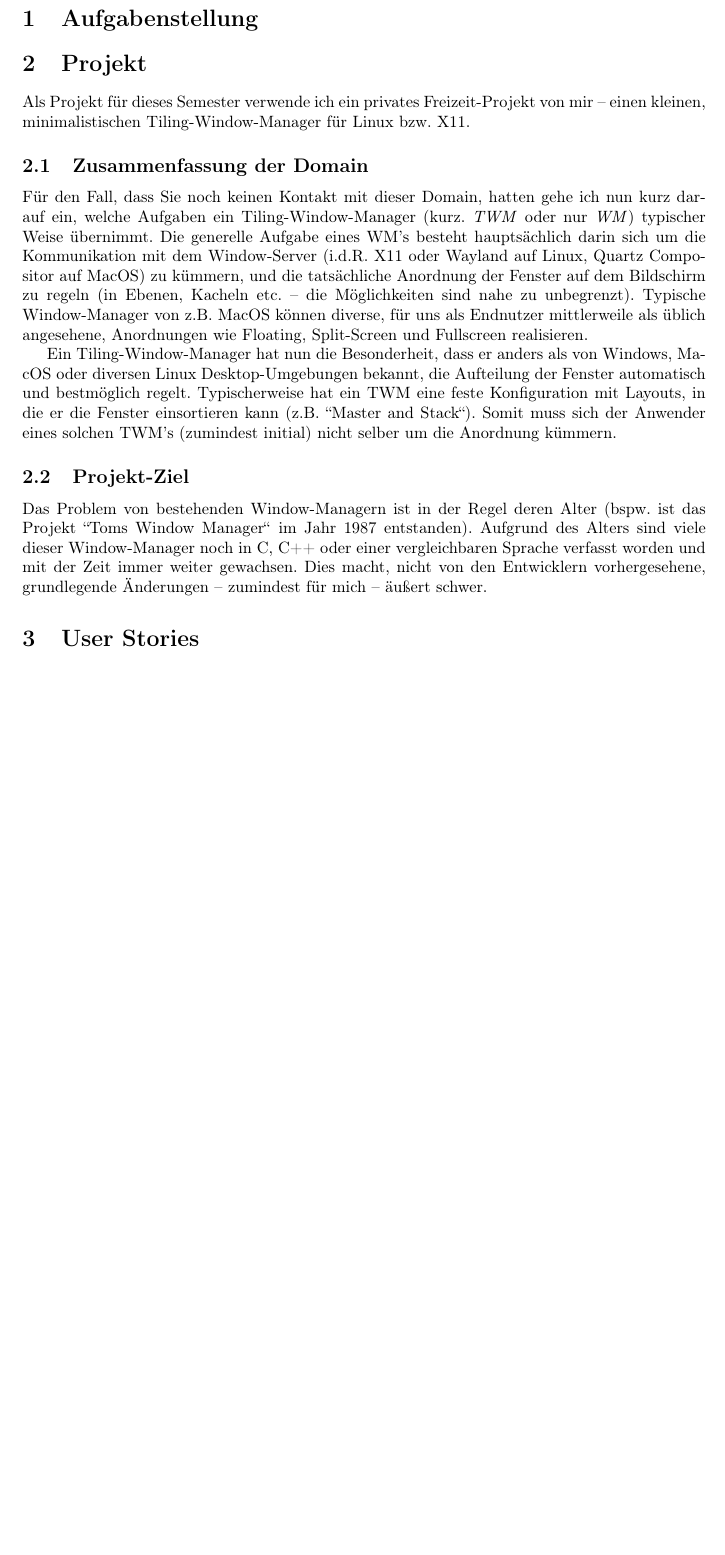
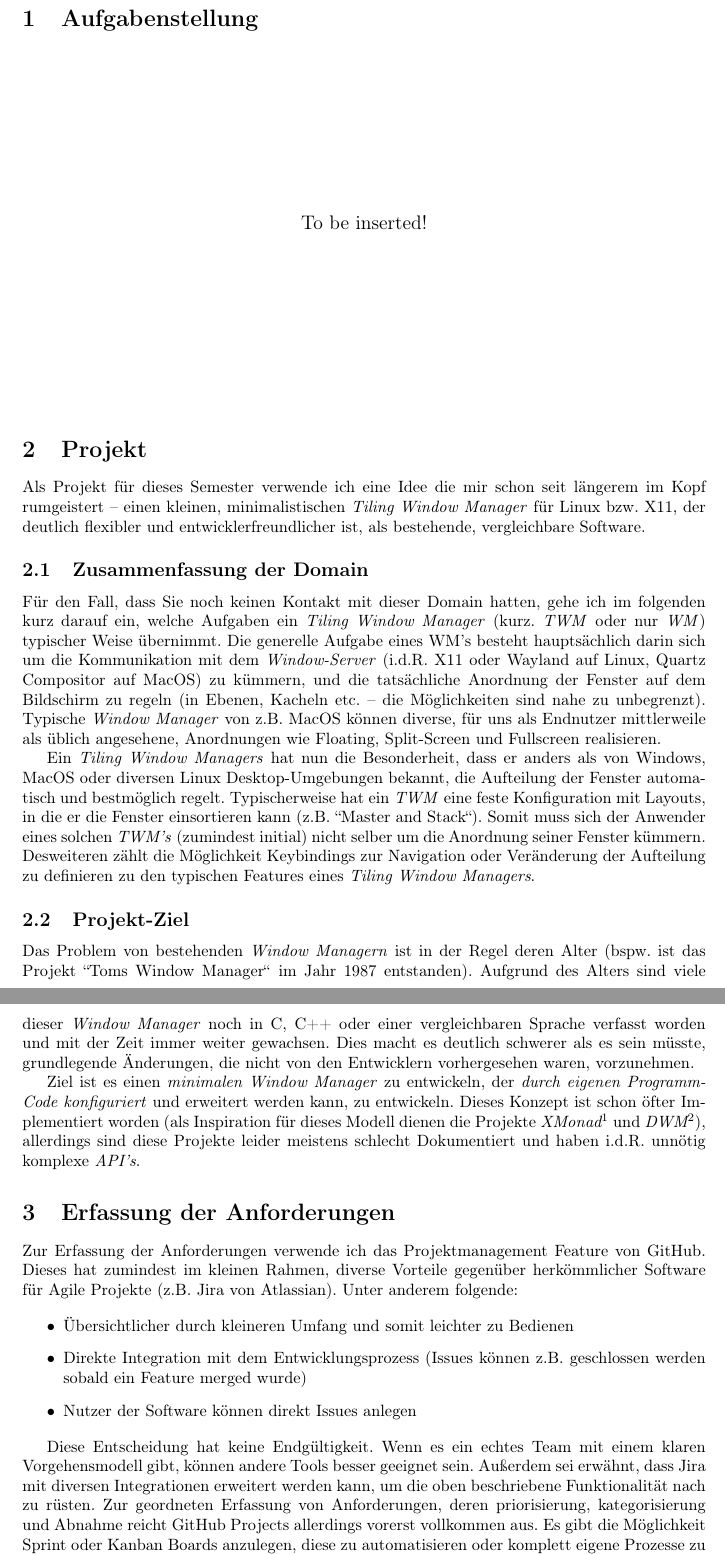
Before and after one commit to mara-schulke/thb, a LaTeX problem sheet (softwaretechnik/assignment-1.tex): part of page 3 of 3 before the commit and two parts of pages 3 and 4 of 4 after it, the two joined at a grey line, cut so that both start at the same text, the shorter picture padded with empty space. Compiled offline with pdfLaTeX.

Commit message:
refactor section 2 and add section 3 to the swt assignment

```diff
--- a/softwaretechnik/assignment-1.tex
+++ b/softwaretechnik/assignment-1.tex
@@ -4,6 +4,14 @@
 \usepackage[ngerman]{babel}
 \usepackage[utf8]{inputenc}
 \usepackage[T1]{fontenc}
+\usepackage{hyperref}
+
+\hypersetup{
+    colorlinks=true,
+    linkcolor=black,
+    filecolor=black,
+    urlcolor=black,
+}
 
 \begin{document}
 
@@ -38,32 +47,43 @@
 \section{Aufgabenstellung}
 
 
+\vspace{100px}
+\begin{center}
+	\large{To be inserted!}
+\end{center}
+\vspace{100px}
 
 \section{Projekt}
 
-Als Projekt für dieses Semester verwende ich ein privates Freizeit-Projekt von mir – einen kleinen,
-minimalistischen Tiling-Window-Manager für Linux bzw. X11.
+Als Projekt für dieses Semester verwende ich eine Idee die mir schon seit längerem im Kopf rumgeistert
+– einen kleinen, minimalistischen \emph{Tiling Window Manager} für Linux bzw. X11, der deutlich flexibler
+und entwicklerfreundlicher ist, als bestehende, vergleichbare Software.
 
 \subsection{Zusammenfassung der Domain}
 
-Für den Fall, dass Sie noch keinen Kontakt mit dieser Domain, hatten gehe ich nun kurz darauf ein,
-welche Aufgaben ein Tiling-Window-Manager (kurz. \emph{TWM} oder nur \emph{WM}) typischer Weise übernimmt.
-Die generelle Aufgabe eines WM's besteht hauptsächlich darin sich um die Kommunikation mit dem
-Window-Server (i.d.R. X11 oder Wayland auf Linux, Quartz Compositor auf MacOS) zu kümmern, und die
+Für den Fall, dass Sie noch keinen Kontakt mit dieser Domain hatten, gehe ich im folgenden kurz darauf ein,
+welche Aufgaben ein \emph{Tiling Window Manager} (kurz. \emph{TWM} oder nur \emph{WM}) typischer Weise
+übernimmt. Die generelle Aufgabe eines WM's besteht hauptsächlich darin sich um die Kommunikation mit dem
+\emph{Window-Server} (i.d.R. X11 oder Wayland auf Linux, Quartz Compositor auf MacOS) zu kümmern, und die
 tatsächliche Anordnung der Fenster auf dem Bildschirm zu regeln (in Ebenen, Kacheln etc. – die Möglichkeiten
-sind nahe zu unbegrenzt). Typische Window-Manager von z.B. MacOS können diverse, für uns als Endnutzer
+sind nahe zu unbegrenzt). Typische \emph{Window Manager} von z.B. MacOS können diverse, für uns als Endnutzer
 mittlerweile als üblich angesehene, Anordnungen wie Floating, Split-Screen und Fullscreen realisieren. \par
-Ein Tiling-Window-Manager hat nun die Besonderheit, dass er anders als von Windows, MacOS oder diversen Linux
-Desktop-Umgebungen bekannt, die Aufteilung der Fenster automatisch und bestmöglich regelt. Typischerweise
-hat ein TWM eine feste Konfiguration mit Layouts, in die er die Fenster einsortieren kann (z.B. ``Master
-and Stack``). Somit muss sich der Anwender eines solchen TWM's (zumindest initial) nicht selber um die
-Anordnung kümmern.
+Ein \emph{Tiling Window Managers} hat nun die Besonderheit, dass er anders als von Windows, MacOS oder diversen
+Linux Desktop-Umgebungen bekannt, die Aufteilung der Fenster automatisch und bestmöglich regelt. Typischerweise
+hat ein \emph{TWM} eine feste Konfiguration mit Layouts, in die er die Fenster einsortieren kann (z.B. ``Master
+and Stack``). Somit muss sich der Anwender eines solchen \emph{TWM's} (zumindest initial) nicht selber um die
+Anordnung seiner Fenster kümmern. Desweiteren zählt die Möglichkeit Keybindings zur Navigation oder Veränderung
+der Aufteilung zu definieren zu den typischen Features eines \emph{Tiling Window Managers}.
 
 \subsection{Projekt-Ziel}
 
-Das Problem von bestehenden Window-Managern ist in der Regel deren Alter (bspw. ist das Projekt ``Toms
-Window Manager`` im Jahr 1987 entstanden). Aufgrund des Alters sind viele dieser Window-Manager noch in
-C, C++ oder einer vergleichbaren Sprache verfasst worden und mit der Zeit immer weiter gewachsen. Dies
-macht, nicht von den Entwicklern vorhergesehene, grundlegende Änderungen – zumindest für mich – äußert
-schwer.
+Das Problem von bestehenden \emph{Window Managern} ist in der Regel deren Alter (bspw. ist das Projekt ``Toms
+Window Manager`` im Jahr 1987 entstanden). Aufgrund des Alters sind viele dieser \emph{Window Manager} noch in
+C, C++ oder einer vergleichbaren Sprache verfasst worden und mit der Zeit immer weiter gewachsen. Dies macht es
+deutlich schwerer als es sein müsste, grundlegende Änderungen, die nicht von den Entwicklern vorhergesehen waren,
+vorzunehmen. \par
+Ziel ist es einen \emph{minimalen Window Manager} zu entwickeln, der \emph{durch eigenen Programm-Code konfiguriert}
+und erweitert werden kann, zu entwickeln. Dieses Konzept ist schon öfter Implementiert worden (als Inspiration für
+dieses Modell dienen die Projekte \emph{XMonad\footnotemark} und \emph{DWM\footnotemark}), allerdings sind diese
+Projekte leider meistens schlecht Dokumentiert und haben i.d.R. unnötig komplexe \emph{API's}.
 
@@ -72,5 +95,19 @@ schwer.
 
+\section{Erfassung der Anforderungen}
 
-\section{User Stories}
+Zur Erfassung der Anforderungen verwende ich das Projektmanagement Feature von GitHub. Dieses hat zumindest im
+kleinen Rahmen, diverse Vorteile gegenüber herkömmlicher Software für Agile Projekte (z.B. Jira von Atlassian).
+Unter anderem folgende:
 
+\begin{itemize}
+	\item Übersichtlicher durch kleineren Umfang und somit leichter zu Bedienen
+	\item Direkte Integration mit dem Entwicklungsprozess (Issues können z.B.
+	      geschlossen werden sobald ein Feature merged wurde)
+	\item Nutzer der Software können direkt Issues anlegen
+\end{itemize}
 
+Diese Entscheidung hat keine Endgültigkeit. Wenn es ein echtes Team mit einem klaren Vorgehensmodell gibt, können
+andere Tools besser geeignet sein. Außerdem sei erwähnt, dass Jira mit diversen Integrationen erweitert werden
+kann, um die oben beschriebene Funktionalität nach zu rüsten. Zur geordneten Erfassung von Anforderungen, deren
+priorisierung, kategorisierung und Abnahme reicht GitHub Projects allerdings vorerst vollkommen aus. Es gibt die
+Möglichkeit Sprint oder Kanban Boards anzulegen, diese zu automatisieren oder komplett eigene Prozesse zu
```
Also changed, not shown: softwaretechnik/assignment-1.pdf, softwaretechnik/assignment-1.tex (17 more changed lines).
